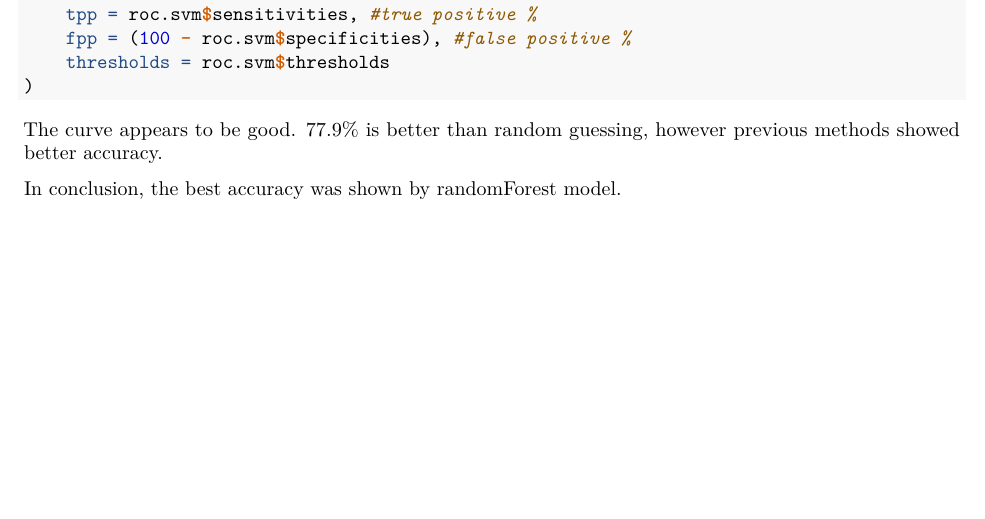
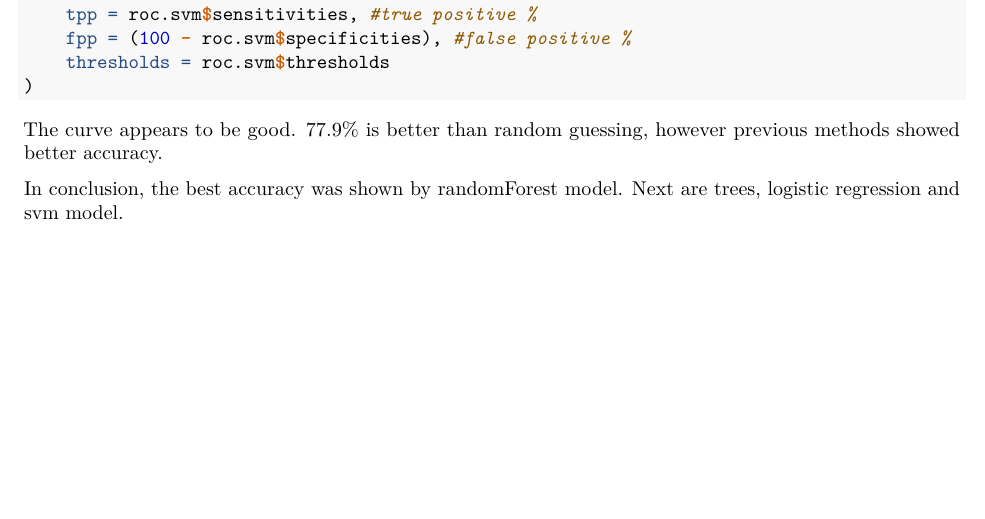
Before and after one commit to dlotsss/Accessibility-Analysis, an R Markdown document (Final.Rmd): part of page 12 of 12, cut so that both start at the same text. Rendered offline with R 4.5, knitr and Pandoc, then LaTeX, with nearby package versions; the code chunks are not run, so their results and figures are left out.

Commit message:
Made conclusion about accuracy of prediction models

```diff
--- a/Final.Rmd
+++ b/Final.Rmd
@@ -706,4 +706,4 @@ roc.svm.df <- data.frame(
 The curve appears to be good. 77.9% is better than random guessing, however previous methods showed better accuracy.
 
 
-In conclusion, the best accuracy was shown by randomForest model.
+In conclusion, the best accuracy was shown by randomForest model. Next are trees, logistic regression and svm model.
```
